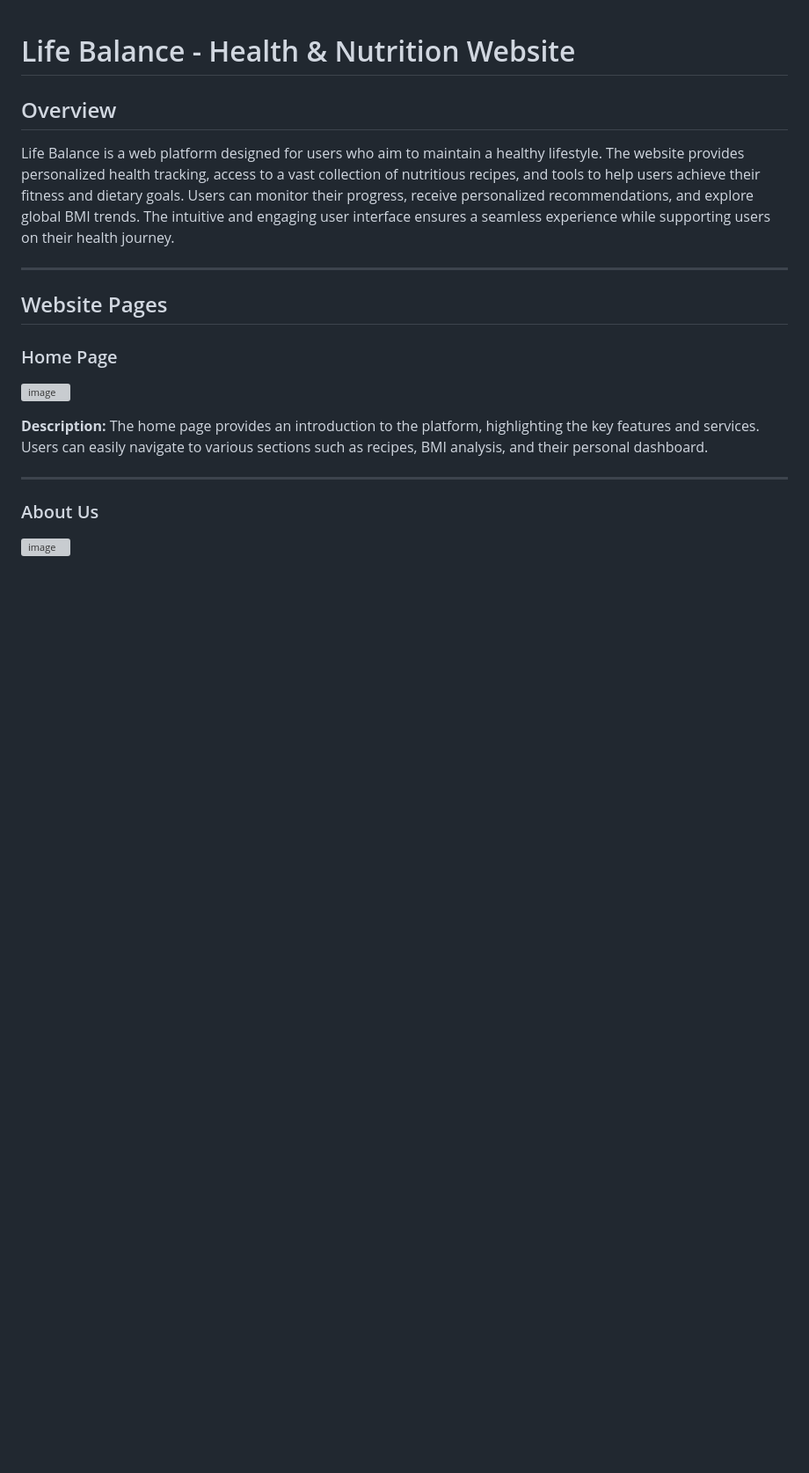
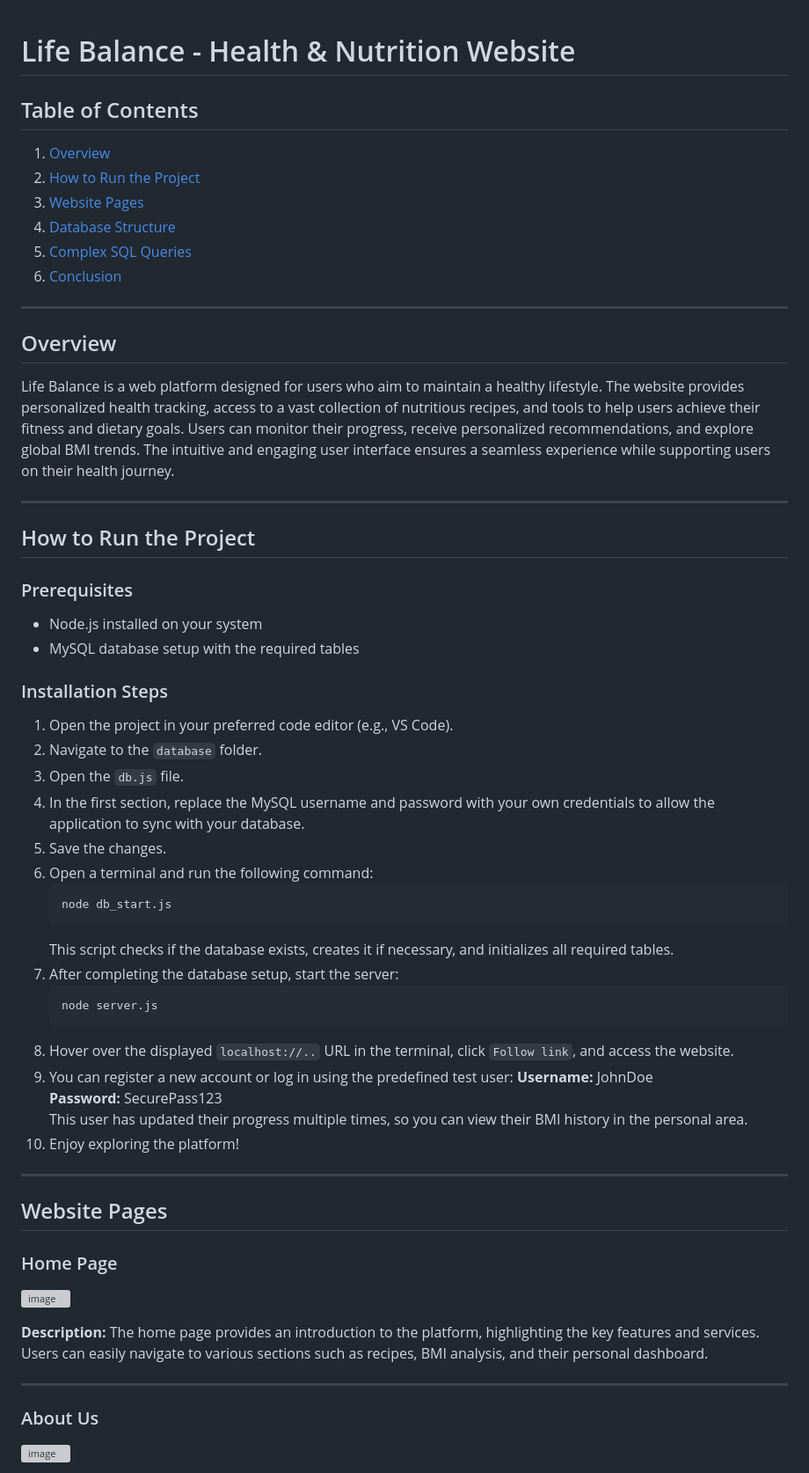
Before and after one commit to MichalBledi/LIFE_BALANCE, a Markdown page: README.md, the part around the change. Shown at 88% size. Drawn GitHub-style; blank space fills up the shorter version; grey boxes are pictures that could not be loaded.

````diff
--- a/README.md
+++ b/README.md
@@ -1,8 +1,50 @@
 # Life Balance - Health & Nutrition Website
+
+## Table of Contents
+1. [Overview](#overview)
+2. [How to Run the Project](#how-to-run-the-project)
+3. [Website Pages](#website-pages)
+4. [Database Structure](#database-structure)
+5. [Complex SQL Queries](#complex-sql-queries)
+6. [Conclusion](#conclusion)
+
+---
 
 ## Overview
 
 Life Balance is a web platform designed for users who aim to maintain a healthy lifestyle. The website provides personalized health tracking, access to a vast collection of nutritious recipes, and tools to help users achieve their fitness and dietary goals. Users can monitor their progress, receive personalized recommendations, and explore global BMI trends. The intuitive and engaging user interface ensures a seamless experience while supporting users on their health journey.
+
+---
+
+## How to Run the Project
+
+### Prerequisites
+
+- Node.js installed on your system
+- MySQL database setup with the required tables
+
+### Installation Steps
+
+1. Open the project in your preferred code editor (e.g., VS Code).
+2. Navigate to the `database` folder.
+3. Open the `db.js` file.
+4. In the first section, replace the MySQL username and password with your own credentials to allow the application to sync with your database.
+5. Save the changes.
+6. Open a terminal and run the following command:
+   ```sh
+   node db_start.js
+   ```
+   This script checks if the database exists, creates it if necessary, and initializes all required tables.
+7. After completing the database setup, start the server:
+   ```sh
+   node server.js
+   ```
+8. Hover over the displayed `localhost://..` URL in the terminal, click `Follow link`, and access the website.
+9. You can register a new account or log in using the predefined test user:
+   **Username:** JohnDoe
+   **Password:** SecurePass123
+   This user has updated their progress multiple times, so you can view their BMI history in the personal area.
+10. Enjoy exploring the platform!
 
 ---
 
````
